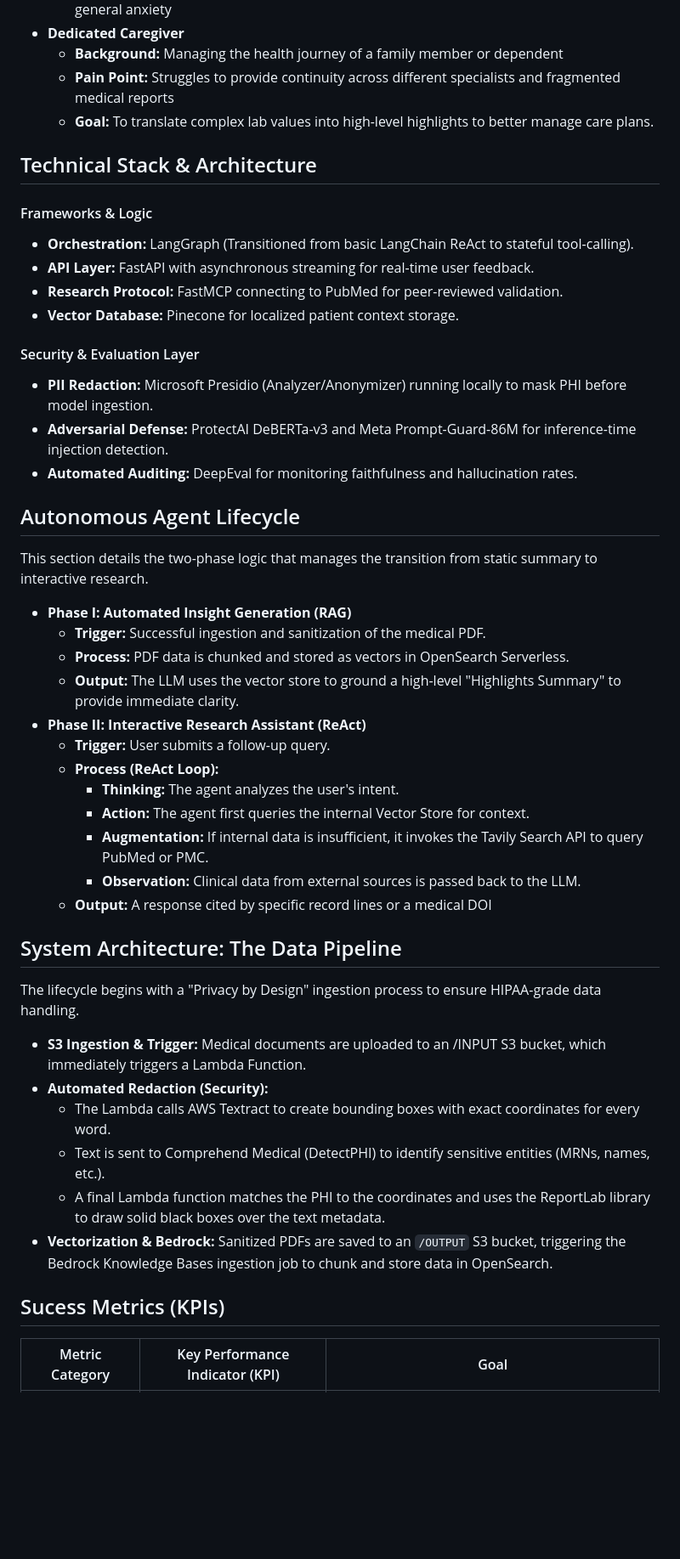
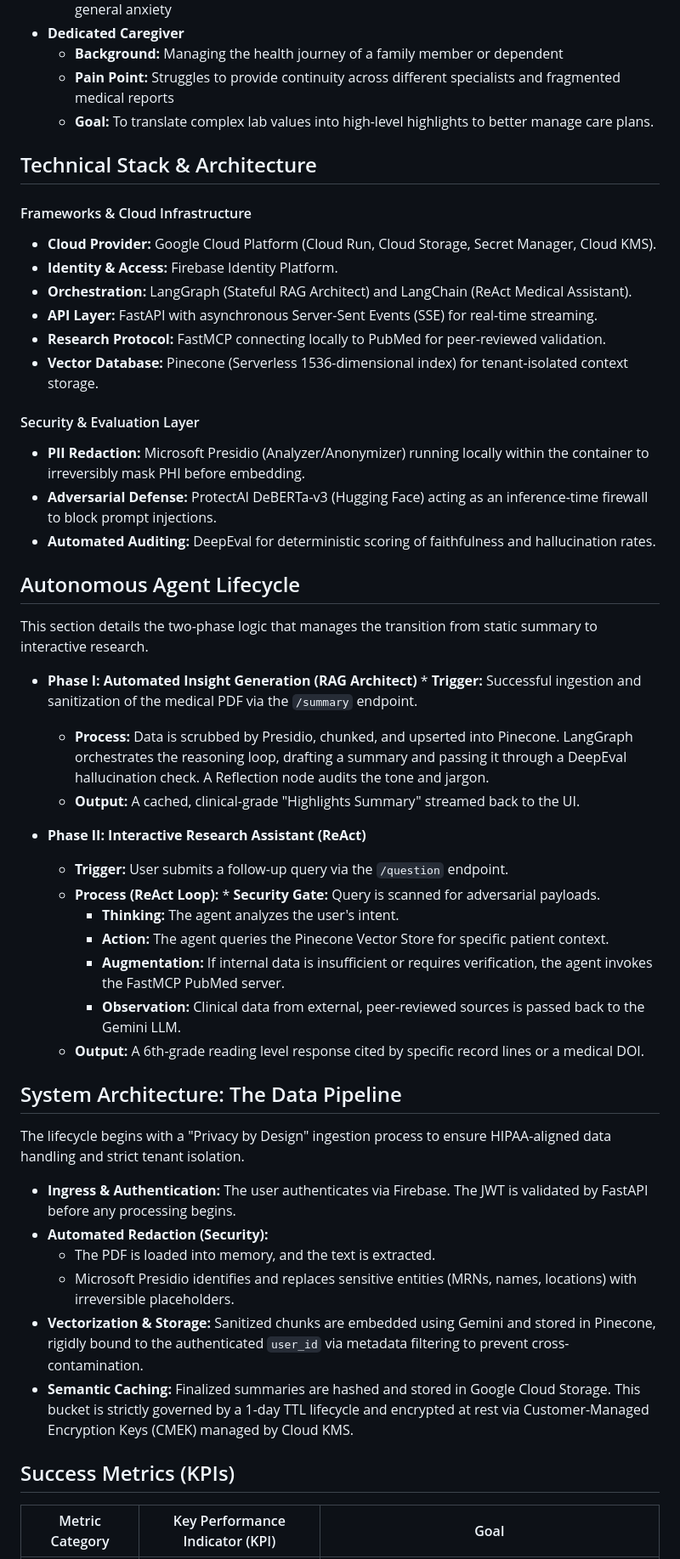
Before and after one commit to ramsundharVenkadesan/CliniClarity, a Markdown page: docs/PRD.md, the part around one of its changes. Shown at 85% size. Rendered like a GitHub page; blank space fills up the shorter version.

```diff
--- a/docs/PRD.md
+++ b/docs/PRD.md
@@ -19,44 +15,45 @@ To ensure the product lifecycle is grounded in real-world needs, the following p
    * **Pain Point:** Struggles to provide continuity across different specialists and fragmented medical reports
    * **Goal:** To translate complex lab values into high-level highlights to better manage care plans.
 
-
-
 ## Technical Stack & Architecture
-#### Frameworks & Logic
-* **Orchestration:** LangGraph (Transitioned from basic LangChain ReAct to stateful tool-calling).
-* **API Layer:** FastAPI with asynchronous streaming for real-time user feedback.
-* **Research Protocol:** FastMCP connecting to PubMed for peer-reviewed validation.
-* **Vector Database:** Pinecone for localized patient context storage.
+#### Frameworks & Cloud Infrastructure
+* **Cloud Provider:** Google Cloud Platform (Cloud Run, Cloud Storage, Secret Manager, Cloud KMS).
+* **Identity & Access:** Firebase Identity Platform.
+* **Orchestration:** LangGraph (Stateful RAG Architect) and LangChain (ReAct Medical Assistant).
+* **API Layer:** FastAPI with asynchronous Server-Sent Events (SSE) for real-time streaming.
+* **Research Protocol:** FastMCP connecting locally to PubMed for peer-reviewed validation.
+* **Vector Database:** Pinecone (Serverless 1536-dimensional index) for tenant-isolated context storage.
 
 #### Security & Evaluation Layer
-* **PII Redaction:** Microsoft Presidio (Analyzer/Anonymizer) running locally to mask PHI before model ingestion.
-* **Adversarial Defense:** ProtectAI DeBERTa-v3 and Meta Prompt-Guard-86M for inference-time injection detection.
-* **Automated Auditing:** DeepEval for monitoring faithfulness and hallucination rates.
-
-
+* **PII Redaction:** Microsoft Presidio (Analyzer/Anonymizer) running locally within the container to irreversibly mask PHI before embedding.
+* **Adversarial Defense:** ProtectAI DeBERTa-v3 (Hugging Face) acting as an inference-time firewall to block prompt injections.
+* **Automated Auditing:** DeepEval for deterministic scoring of faithfulness and hallucination rates.
 
 ## Autonomous Agent Lifecycle
 This section details the two-phase logic that manages the transition from static summary to interactive research.
-* **Phase I: Automated Insight Generation (RAG)**
-  * **Trigger:** Successful ingestion and sanitization of the medical PDF.
-  * **Process:** PDF data is chunked and stored as vectors in OpenSearch Serverless.
-  * **Output:** The LLM uses the vector store to ground a high-level "Highlights Summary" to provide immediate clarity.
+
+* **Phase I: Automated Insight Generation (RAG Architect)** * **Trigger:** Successful ingestion and sanitization of the medical PDF via the `/summary` endpoint.
+  * **Process:** Data is scrubbed by Presidio, chunked, and upserted into Pinecone. LangGraph orchestrates the reasoning loop, drafting a summary and passing it through a DeepEval hallucination check. A Reflection node audits the tone and jargon.
+  * **Output:** A cached, clinical-grade "Highlights Summary" streamed back to the UI.
+
 * **Phase II: Interactive Research Assistant (ReAct)**
-  * **Trigger:** User submits a follow-up query.
-  * **Process (ReAct Loop):**
+  * **Trigger:** User submits a follow-up query via the `/question` endpoint.
+  * **Process (ReAct Loop):** * **Security Gate:** Query is scanned for adversarial payloads.
     * **Thinking:** The agent analyzes the user's intent.
-    * **Action:** The agent first queries the internal Vector Store for context.
-    * **Augmentation:** If internal data is insufficient, it invokes the Tavily Search API to query PubMed or PMC.
-    * **Observation:** Clinical data from external sources is passed back to the LLM.
-  * **Output:** A response cited by specific record lines or a medical DOI
+    * **Action:** The agent queries the Pinecone Vector Store for specific patient context.
+    * **Augmentation:** If internal data is insufficient or requires verification, the agent invokes the FastMCP PubMed server.
+    * **Observation:** Clinical data from external, peer-reviewed sources is passed back to the Gemini LLM.
+  * **Output:** A 6th-grade reading level response cited by specific record lines or a medical DOI.
+
 ## System Architecture: The Data Pipeline
-The lifecycle begins with a "Privacy by Design" ingestion process to ensure HIPAA-grade data handling.
-* **S3 Ingestion & Trigger:** Medical documents are uploaded to an /INPUT S3 bucket, which immediately triggers a Lambda Function.
+The lifecycle begins with a "Privacy by Design" ingestion process to ensure HIPAA-aligned data handling and strict tenant isolation.
+* **Ingress & Authentication:** The user authenticates via Firebase. The JWT is validated by FastAPI before any processing begins.
 * **Automated Redaction (Security):**
-    * The Lambda calls AWS Textract to create bounding boxes with exact coordinates for every word.
-    * Text is sent to Comprehend Medical (DetectPHI) to identify sensitive entities (MRNs, names, etc.).
-    * A final Lambda function matches the PHI to the coordinates and uses the ReportLab library to draw solid black boxes over the text metadata.
-* **Vectorization & Bedrock:** Sanitized PDFs are saved to an `/OUTPUT` S3 bucket, triggering the Bedrock Knowledge Bases ingestion job to chunk and store data in OpenSearch.
-## Sucess Metrics (KPIs)
+    * The PDF is loaded into memory, and the text is extracted.
+    * Microsoft Presidio identifies and replaces sensitive entities (MRNs, names, locations) with irreversible placeholders.
+* **Vectorization & Storage:** Sanitized chunks are embedded using Gemini and stored in Pinecone, rigidly bound to the authenticated `user_id` via metadata filtering to prevent cross-contamination.
+* **Semantic Caching:** Finalized summaries are hashed and stored in Google Cloud Storage. This bucket is strictly governed by a 1-day TTL lifecycle and encrypted at rest via Customer-Managed Encryption Keys (CMEK) managed by Cloud KMS.
+
+## Success Metrics (KPIs)
 | Metric Category | Key Performance Indicator (KPI) | Goal |
 |-----------------|----------------------------------|------|
```
Also changed, not shown: other parts of docs/PRD.md (+6 -10 lines).
